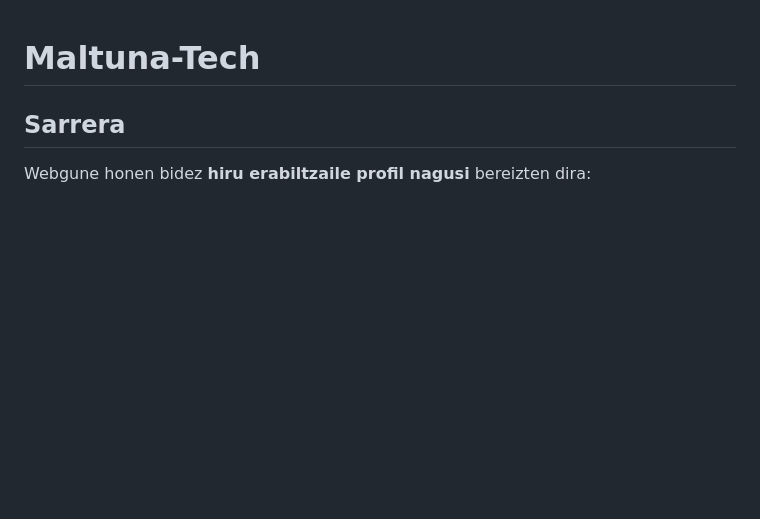
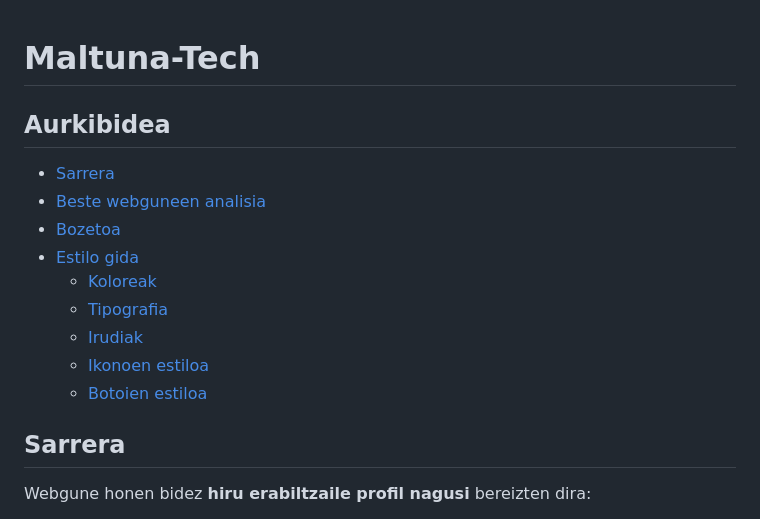
Before and after one commit to CalebAltuna/Maltuna-Tech, a Markdown page: README.md, the part around the change. Drawn GitHub-style; blank space fills up the shorter version.

Commit message:
Aurkibidea gehituta

```diff
--- a/README.md
+++ b/README.md
@@ -1,4 +1,16 @@
 # Maltuna-Tech
+
+## Aurkibidea
+- [Sarrera](#sarrera)
+- [Beste webguneen analisia](#beste-webguneen-analisia)
+- [Bozetoa](#bozetoa)
+- [Estilo gida](#estilo-gida)
+  - [Koloreak](#koloreak)
+  - [Tipografia](#tipografia)
+  - [Irudiak](#irudiak)
+  - [Ikonoen estiloa](#ikonoen-estiloa)
+  - [Botoien estiloa](#botoien-estiloa)
+
 ## Sarrera
 
 Webgune honen bidez **hiru erabiltzaile profil nagusi** bereizten dira:
```
